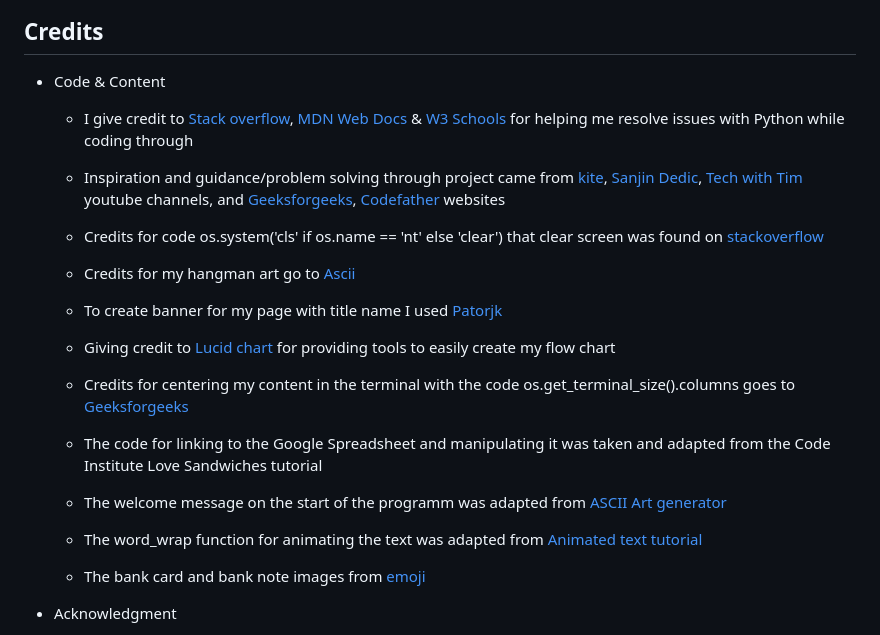
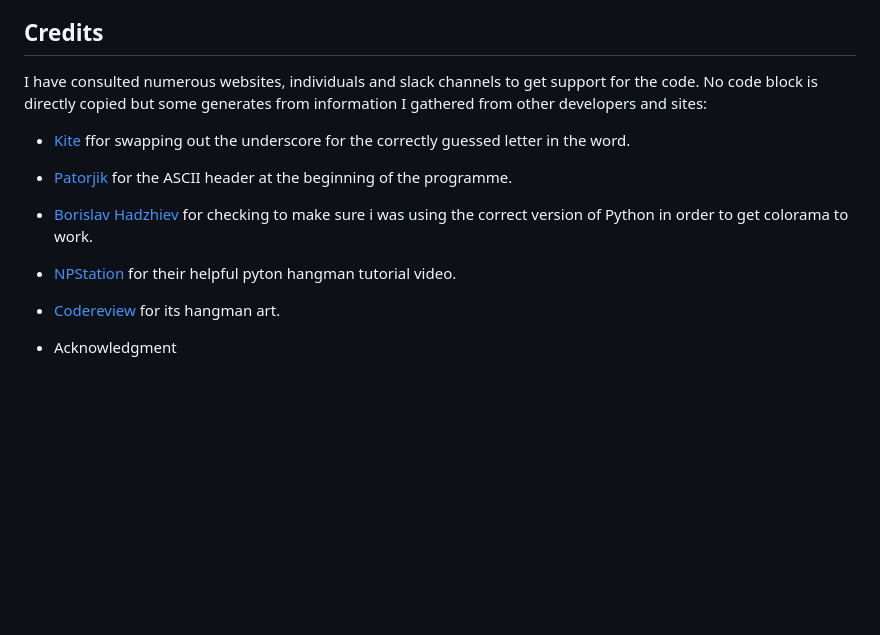
Before and after one commit to maryclaireteahan/hangman, a Markdown page: README.md, the part around one of its changes. Drawn GitHub-style; blank space fills up the shorter version.

Commit message:
doc: update readme

```diff
--- a/README.md
+++ b/README.md
@@ -310,20 +309,14 @@ This project was deployed using Code Institutes mock terminal for Heroku.
 - Click either Enable Automatic Deploys for automatic deployment when you push updates to GitHUB
 
 ## Credits
-- Code & Content
-  - I give credit to [Stack overflow](https://www.stackoverflow.com/), [MDN Web Docs](https://developer.mozilla.org/en-US/) & [W3 Schools](https://www.w3schools.com/) for helping me resolve issues with Python while coding through
-  - Inspiration and guidance/problem solving through project came from [kite](https://www.youtube.com/@KiteHQ), [Sanjin Dedic](https://www.youtube.com/@SanjinDedic), [Tech with Tim](https://www.youtube.com/@TechWithTim)
-   youtube channels, and [Geeksforgeeks](https://www.geeksforgeeks.org/), [Codefather](https://codefather.tech/) websites
-  - Credits for code os.system('cls' if os.name == 'nt' else 'clear') that clear screen was found on [stackoverflow](https://stackoverflow.com/questions/2084508/clear-terminal-in-python)
-  - Credits for my hangman art go to  [Ascii](https://ascii.co.uk/art/hangman)
-  - To create banner for my page with title name I used [Patorjk](https://patorjk.com/)
-  - Giving credit to [Lucid chart](ttps://www.lucidchart.com/) for providing tools to easily create my flow chart
-  - Credits for centering my content in the terminal with the code  os.get_terminal_size().columns goes to [Geeksforgeeks](https://www.geeksforgeeks.org/)
 
-  - The code for linking to the Google Spreadsheet and manipulating it was taken and adapted from the Code Institute Love Sandwiches tutorial
-  - The welcome message on the start of the programm was adapted from [ASCII Art generator](https://fsymbols.com/generators/carty/)
-  - The word_wrap function for animating the text was adapted from [Animated text tutorial](https://www.youtube.com/watch?v=2h8e0tXHfk0)
-  - The bank card and bank note images from [emoji](https://getemoji.com/)
+I have consulted numerous websites, individuals and slack channels to get support for the code. No code block is directly copied but some generates from information I gathered from other developers and sites:
+
+ - [Kite](https://www.youtube.com/watch?v=m4nEnsavl6w&ab_channel=Kite) ffor swapping out the underscore for the correctly guessed letter in the word.
+ - [Patorjik](https://patorjk.com/software/taag/#p=display&f=ANSI%20Shadow&t=HANGMAN) for the ASCII header at the beginning of the programme.
+ - [Borislav Hadzhiev](https://bobbyhadz.com/blog/python-no-module-named-colorama) for checking to make sure i was using the correct version of Python in order to get colorama to work.
+ - [NPStation](https://www.youtube.com/watch?v=MtYw0RaZ4B0&ab_channel=NPStation) for their helpful pyton hangman tutorial video.
+ - [Codereview](https://codereview.stackexchange.com/questions/101968/hangman-with-ascii) for its hangman art.
 
 
 - Acknowledgment
```
Also changed, not shown: other parts of README.md (+1 -2 lines).
